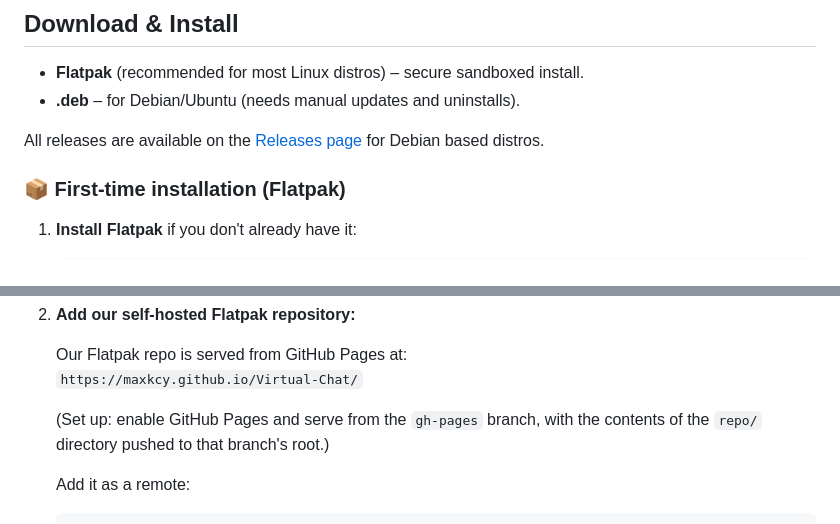
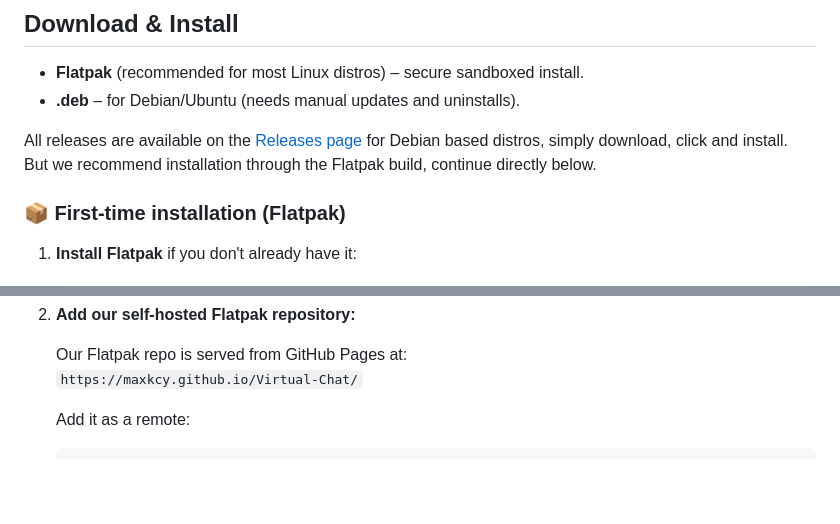
Before and after one commit to maxkcy/Virtual-Chat, a Markdown page: README.MD, 2 parts joined by grey strips. Rendered like a GitHub page; blank space fills up the shorter version.

```diff
--- a/README.MD
+++ b/README.MD
@@ -36,7 +36,7 @@ Add your own AI assistant with a custom prompt, get automatic chat summaries, an
 - **Flatpak** (recommended for most Linux distros) – secure sandboxed install.
 - **.deb** – for Debian/Ubuntu (needs manual updates and uninstalls).
 
-All releases are available on the [Releases page](https://github.com/maxkcy/Virtual-Chat/releases) for Debian based distros.
+All releases are available on the [Releases page](https://github.com/maxkcy/Virtual-Chat/releases) for Debian based distros, simply download, click and install. But we recommend installation through the Flatpak build, continue directly below.
 
 ### 📦 First-time installation (Flatpak)
 
@@ -57,8 +57,6 @@ All releases are available on the [Releases page](https://github.com/maxkcy/Virt
 
    Our Flatpak repo is served from GitHub Pages at:
    `https://maxkcy.github.io/Virtual-Chat/`
-
-   (Set up: enable GitHub Pages and serve from the `gh-pages` branch, with the contents of the `repo/` directory pushed to that branch's root.)
 
    Add it as a remote:
 
```
